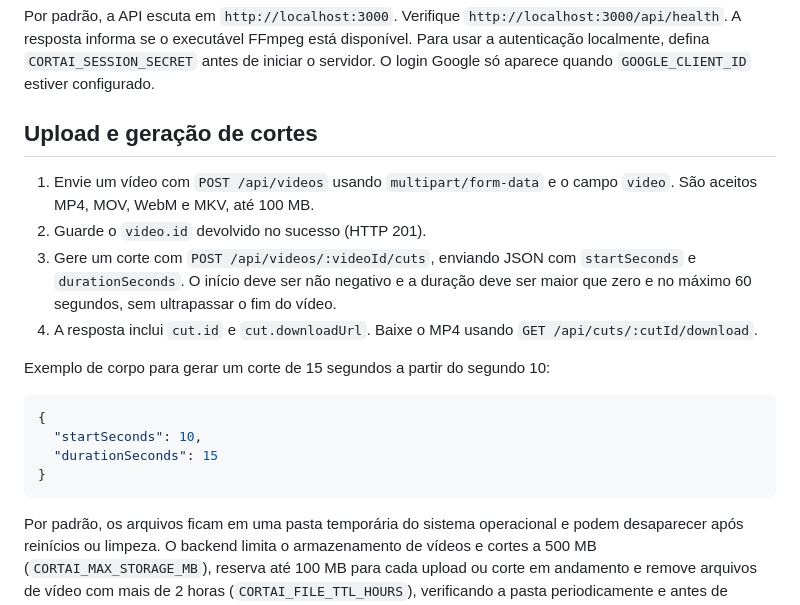
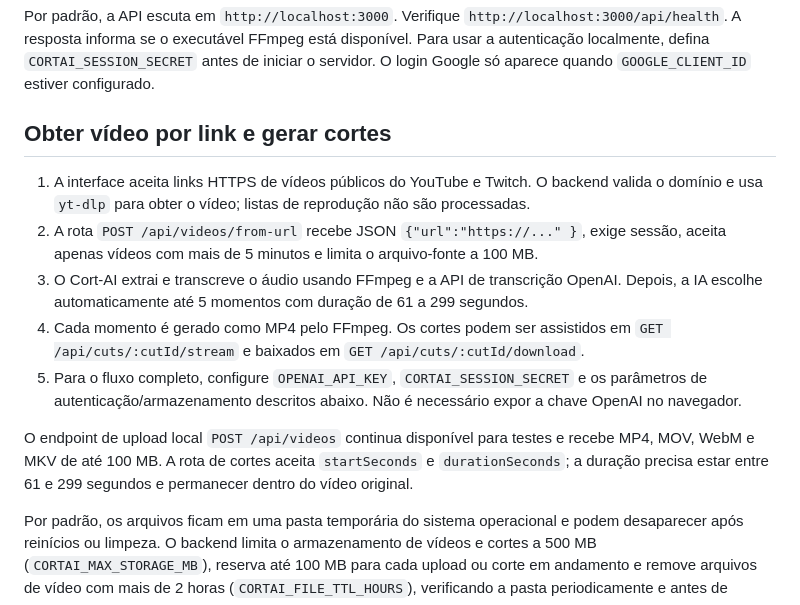
Before and after one commit to ffvazio86-netizen/cortai-ai, a Markdown page: README.md, the part around the change. Rendered like a GitHub page.

Commit message:
Document link ingestion and automatic one-to-five-minute clips

````diff
--- a/README.md
+++ b/README.md
@@ -17,21 +17,16 @@ npm start
 
 Por padrão, a API escuta em `http://localhost:3000`. Verifique `http://localhost:3000/api/health`. A resposta informa se o executável FFmpeg está disponível. Para usar a autenticação localmente, defina `CORTAI_SESSION_SECRET` antes de iniciar o servidor. O login Google só aparece quando `GOOGLE_CLIENT_ID` estiver configurado.
 
-## Upload e geração de cortes
+## Obter vídeo por link e gerar cortes
 
-1. Envie um vídeo com `POST /api/videos` usando `multipart/form-data` e o campo `video`. São aceitos MP4, MOV, WebM e MKV, até 100 MB.
-2. Guarde o `video.id` devolvido no sucesso (HTTP 201).
-3. Gere um corte com `POST /api/videos/:videoId/cuts`, enviando JSON com `startSeconds` e `durationSeconds`. O início deve ser não negativo e a duração deve ser maior que zero e no máximo 60 segundos, sem ultrapassar o fim do vídeo.
-4. A resposta inclui `cut.id` e `cut.downloadUrl`. Baixe o MP4 usando `GET /api/cuts/:cutId/download`.
+1. A interface aceita links HTTPS de vídeos públicos do YouTube e Twitch. O backend valida o domínio e usa `yt-dlp` para obter o vídeo; listas de reprodução não são processadas.
+2. A rota `POST /api/videos/from-url` recebe JSON `{"url":"https://..." }`, exige sessão, aceita apenas vídeos com mais de 5 minutos e limita o arquivo-fonte a 100 MB.
+3. O Cort-AI extrai e transcreve o áudio usando FFmpeg e a API de transcrição OpenAI. Depois, a IA escolhe automaticamente até 5 momentos com duração de 61 a 299 segundos.
+4. Cada momento é gerado como MP4 pelo FFmpeg. Os cortes podem ser assistidos em `GET /api/cuts/:cutId/stream` e baixados em `GET /api/cuts/:cutId/download`.
+5. Para o fluxo completo, configure `OPENAI_API_KEY`, `CORTAI_SESSION_SECRET` e os parâmetros de autenticação/armazenamento descritos abaixo. Não é necessário expor a chave OpenAI no navegador.
 
-Exemplo de corpo para gerar um corte de 15 segundos a partir do segundo 10:
+O endpoint de upload local `POST /api/videos` continua disponível para testes e recebe MP4, MOV, WebM e MKV de até 100 MB. A rota de cortes aceita `startSeconds` e `durationSeconds`; a duração precisa estar entre 61 e 299 segundos e permanecer dentro do vídeo original.
 
-```json
-{
-  "startSeconds": 10,
-  "durationSeconds": 15
-}
-```
 
 Por padrão, os arquivos ficam em uma pasta temporária do sistema operacional e podem desaparecer após reinícios ou limpeza. O backend limita o armazenamento de vídeos e cortes a 500 MB (`CORTAI_MAX_STORAGE_MB`), reserva até 100 MB para cada upload ou corte em andamento e remove arquivos de vídeo com mais de 2 horas (`CORTAI_FILE_TTL_HOURS`), verificando a pasta periodicamente e antes de aceitar uploads. O limite reserva espaço para o tamanho máximo de upload (100 MB) e para cada corte em andamento (até 100 MB), inclusive quando há operações simultâneas. O FFmpeg recebe um limite de saída de 100 MB por corte; a API verifica o tamanho final antes de disponibilizar o arquivo. Esses valores podem ser ajustados por variáveis de ambiente. Para escolher outra pasta, configure `CORTAI_STORAGE_DIR` antes de iniciar o servidor. Em uma hospedagem como Render, essa variável deve apontar para o caminho de montagem de um disco persistente configurado no próprio serviço (por exemplo, `/var/data`, se esse for o caminho escolhido). Configurar a variável, sozinho, **não cria** o disco nem garante persistência.
 
````
